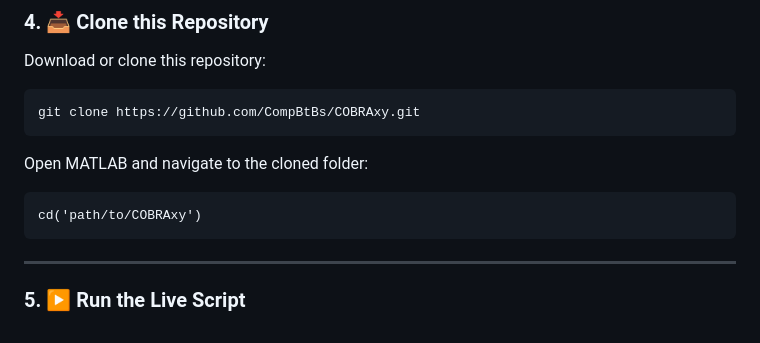
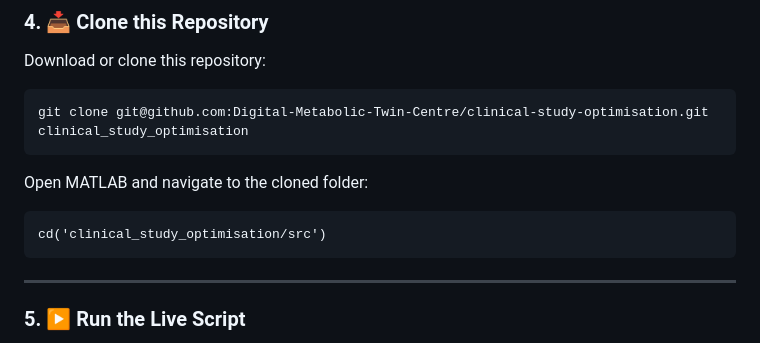
Before and after one commit to Digital-Metabolic-Twin-Centre/clinical-study-optimisation, a Markdown page: README.md, the part around the change. GitHub-like rendering.

Commit message:
Update repository clone instructions in README

````diff
--- a/README.md
+++ b/README.md
@@ -83,13 +83,13 @@ changeCobraSolver('gurobi', 'all');
 Download or clone this repository:
 
 ```bash
-git clone https://github.com/CompBtBs/COBRAxy.git
+git clone git@github.com:Digital-Metabolic-Twin-Centre/clinical-study-optimisation.git clinical_study_optimisation
 ```
 
 Open MATLAB and navigate to the cloned folder:
 
 ```matlab
-cd('path/to/COBRAxy')
+cd('clinical_study_optimisation/src')
 ```
 
 ---
````
